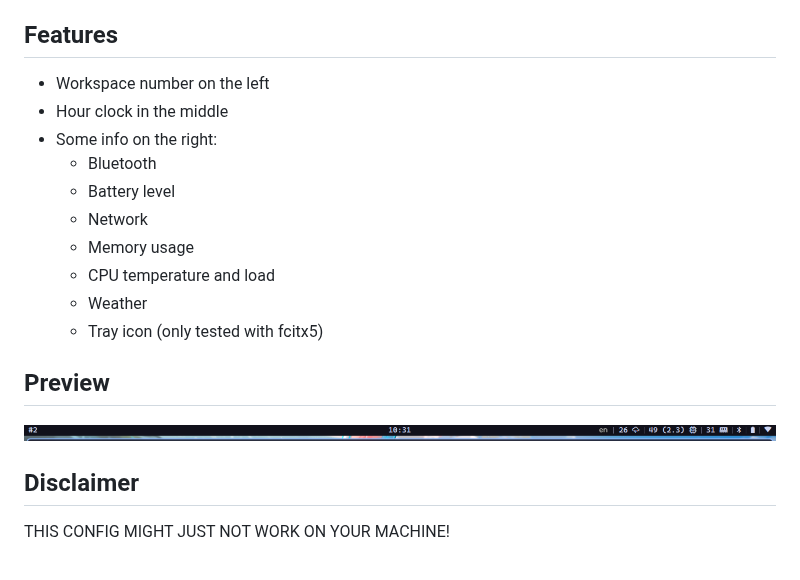
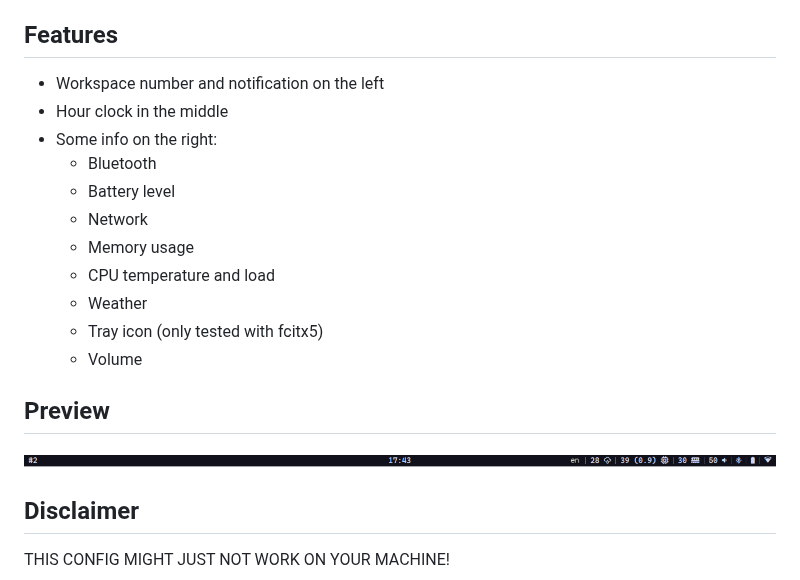
Before and after one commit to thqnhz/quickshell-config, a Markdown page: README.md, the part around the change. GitHub-like rendering; pictures changed too: asset/bar.png.

Commit message:
docs: update README.md and bar preview

```diff
--- a/README.md
+++ b/README.md
@@ -6,7 +6,7 @@ This config aims for a laptop with 1366x768 monitor.
 
 ## Features
 
-- Workspace number on the left
+- Workspace number and notification on the left
 - Hour clock in the middle
 - Some info on the right:
   - Bluetooth
@@ -16,6 +16,7 @@ This config aims for a laptop with 1366x768 monitor.
   - CPU temperature and load
   - Weather
   - Tray icon (only tested with fcitx5)
+  - Volume
 
 ## Preview
 
```
